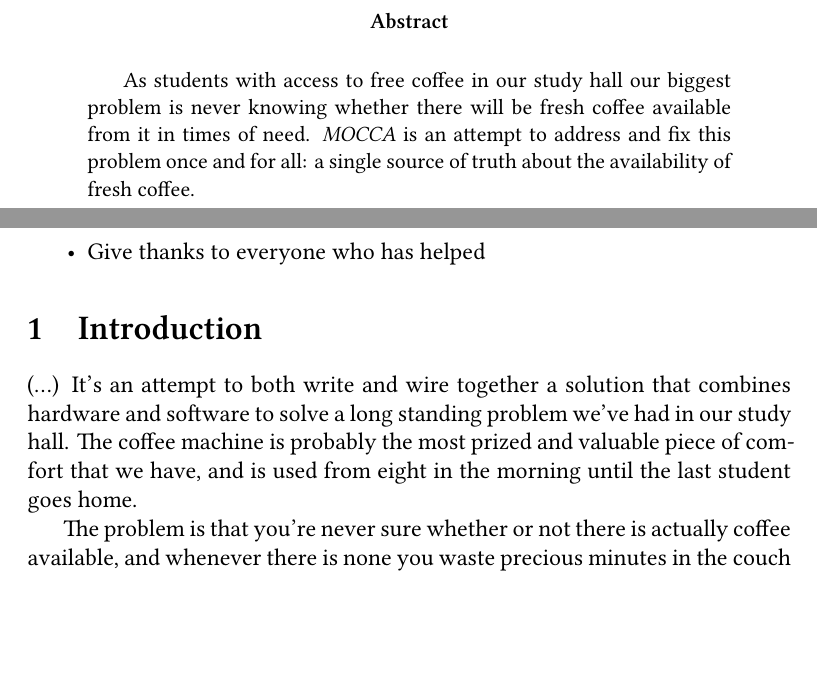
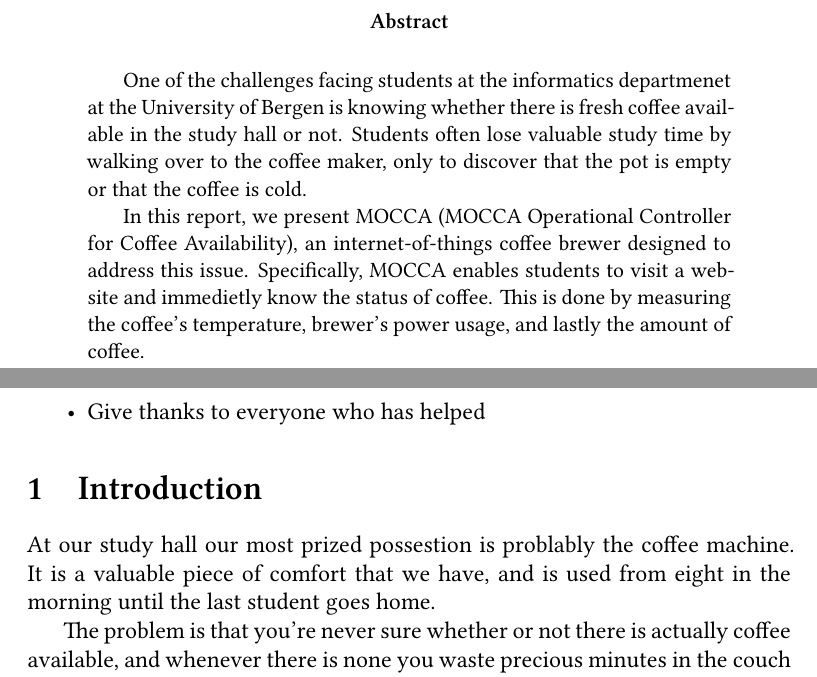
Before and after one commit to inf219-mocca/MOCCA-report, a LaTeX thesis (report.tex): two parts of pages 2 and 4 of 9 before the commit and two parts of pages 2 and 3 of 8 after it, joined at a grey line, cut so that both start at the same text, the shorter picture padded with empty space. Compiled offline with XeLaTeX.

Commit message:
Fix most of Albin's feedback

```diff
--- a/report.tex
+++ b/report.tex
@@ -84,10 +84,17 @@
 \vfill
 
 \begin{abstract}
-  As students with access to free coffee in our study hall our biggest problem
-  is never knowing whether there will be fresh coffee available from it in times
-  of need. \textit{MOCCA} is an attempt to address and fix this problem once and
-  for all: a single source of truth about the availability of fresh coffee.
+One of the challenges facing students at the informatics departmenet at the
+University of Bergen is knowing whether there is fresh coffee available in the
+study hall or not.  Students often lose valuable study time by walking over to
+the coffee maker, only to discover that the pot is empty or that the coffee is
+cold.
+
+In this report, we present MOCCA (MOCCA Operational Controller for Coffee
+Availability), an internet-of-things coffee brewer designed to address this
+issue. Specifically, MOCCA enables students to visit a website and immedietly
+know the status of coffee. This is done by measuring the coffee's temperature,
+brewer's power usage, and lastly the amount of coffee.
 \end{abstract}
 \end{titlingpage}
 
@@ -104,11 +111,9 @@
 \end{itemize}
 
 \section{Introduction}\label{sec:introduction}
-(...) It's an attempt to both write and wire together a solution that combines
-hardware and software to solve a long standing problem we've had in our study
-hall. The coffee machine is probably the most prized and valuable piece of
-comfort that we have, and is used from eight in the morning until the last
-student goes home.
+At our study hall our most prized possestion is problably the coffee
+machine. It is a valuable piece of comfort that we have, and is used from eight
+in the morning until the last student goes home.
 
 The problem is that you're never sure whether or not there is actually coffee
 available, and whenever there is none you waste precious minutes in the couch
```
Also changed, not shown: report.tex (41 more changed lines).
